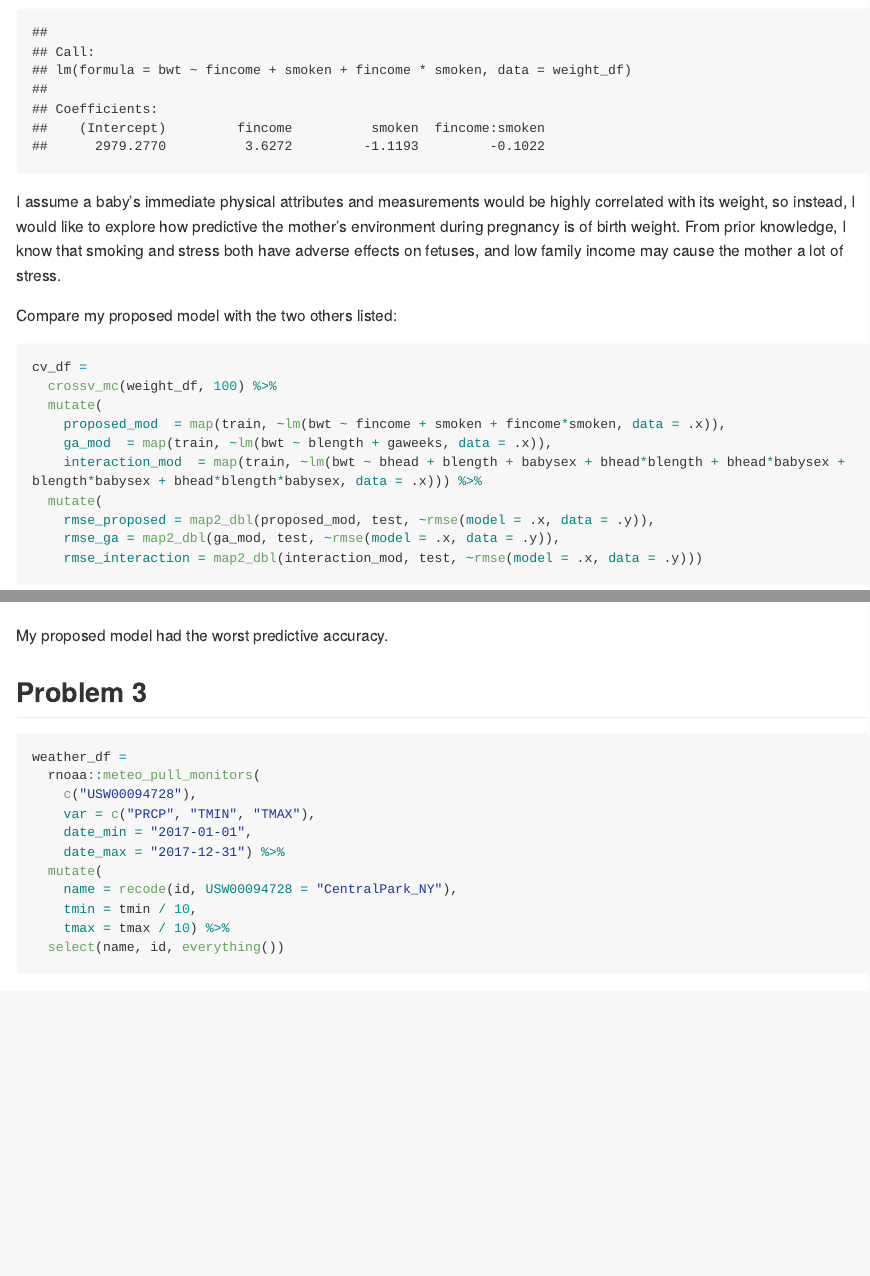
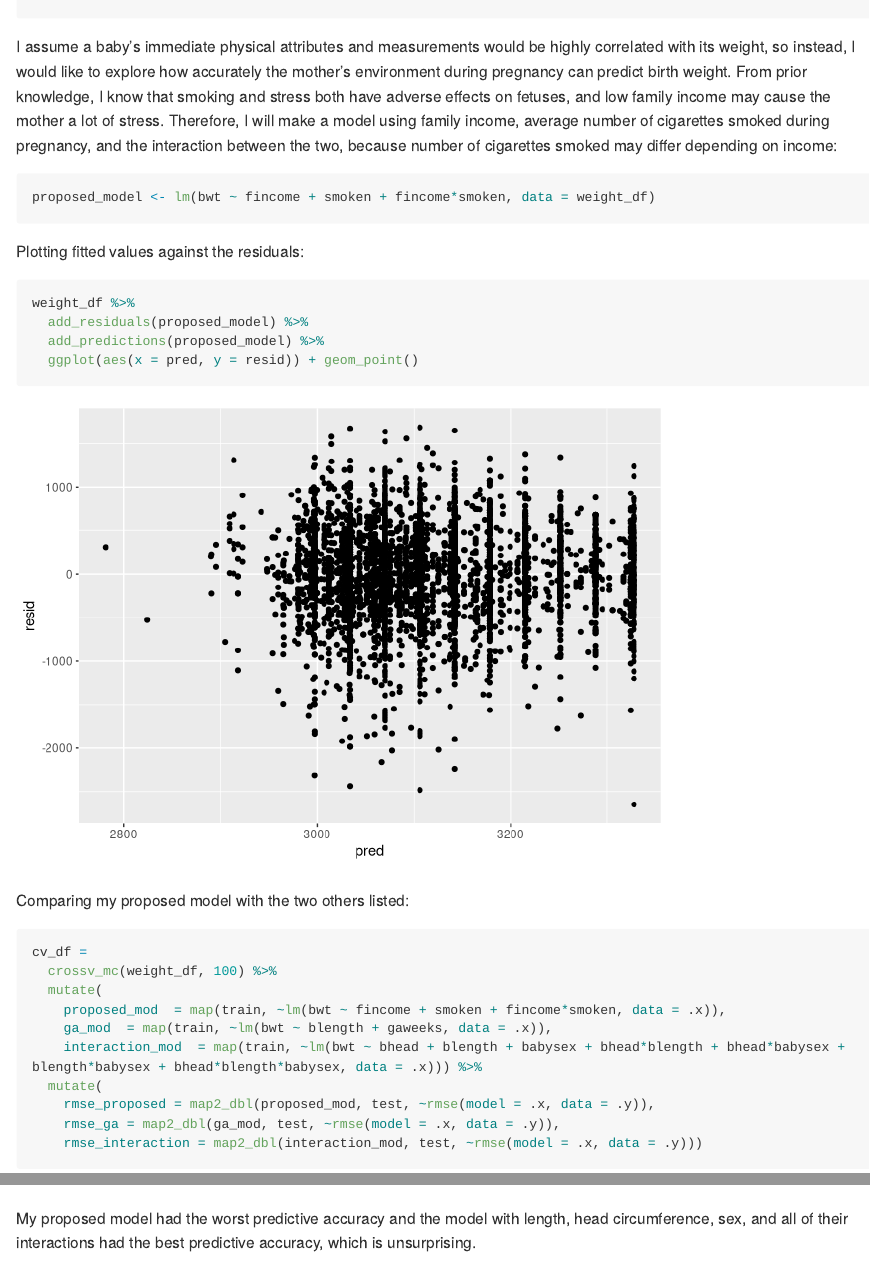
Before and after one commit to fw2260/p8105_hw6_fw2260, an R Markdown document (p8105_hw6_fw2260.Rmd): the page in a window 1100 px wide, from 2180 px down before the commit and from 2090 px down after it, and a second part further down, joined at a grey line. Rendered offline with R 4.5, knitr and Pandoc, with nearby package versions; code that draws random numbers runs with fixed seeds of ours; some code elsewhere in the file could not run offline; long lines of code are wrapped.

Commit message:
plotted fitted values and residuals

````diff
--- a/p8105_hw6_fw2260.Rmd
+++ b/p8105_hw6_fw2260.Rmd
@@ -95,8 +91,21 @@ lm(bwt ~ fincome + smoken + fincome*smoken, data = weight_df)
 ```
 
-I assume a baby's immediate physical attributes and measurements would be highly correlated with its weight, so instead, I would like to explore how predictive the mother's environment during pregnancy is of birth weight. From prior knowledge, I know that smoking and stress both have adverse effects on fetuses, and low family income may cause the mother a lot of stress.
+I assume a baby's immediate physical attributes and measurements would be highly correlated with its weight, so instead, I would like to explore how accurately the mother's environment during pregnancy can predict birth weight. From prior knowledge, I know that smoking and stress both have adverse effects on fetuses, and low family income may cause the mother a lot of stress. Therefore, I will make a model using family income, average number of cigarettes smoked during pregnancy, and the interaction between the two, because number of cigarettes smoked may differ depending on income:
 
-Compare my proposed model with the two others listed:
+```{r}
+proposed_model <- lm(bwt ~ fincome + smoken + fincome*smoken, data = weight_df)
+```
+
+Plotting fitted values against the residuals:
+
+```{r}
+weight_df %>%
+  add_residuals(proposed_model) %>%
+  add_predictions(proposed_model) %>%
+  ggplot(aes(x = pred, y = resid)) + geom_point()
+```
+
+Comparing my proposed model with the two others listed:
 
 ```{r}
 cv_df =
@@ -125,7 +134,7 @@ cv_df %>%
   ggplot(aes(x = model, y = rmse)) + geom_violin()
 ```
 
-My proposed model had the worst predictive accuracy.
+My proposed model had the worst predictive accuracy and the model with length, head circumference, sex, and all of their interactions had the best predictive accuracy, which is unsurprising.
 
 ## Problem 3
 
````
Also changed, not shown: p8105_hw6_fw2260.md, p8105_hw6_fw2260_files/figure-gfm/unnamed-chunk-7-1.png, p8105_hw6_fw2260_files/figure-gfm/unnamed-chunk-9-1.png (added), p8105_hw6_fw2260.Rmd (4 more changed lines).
